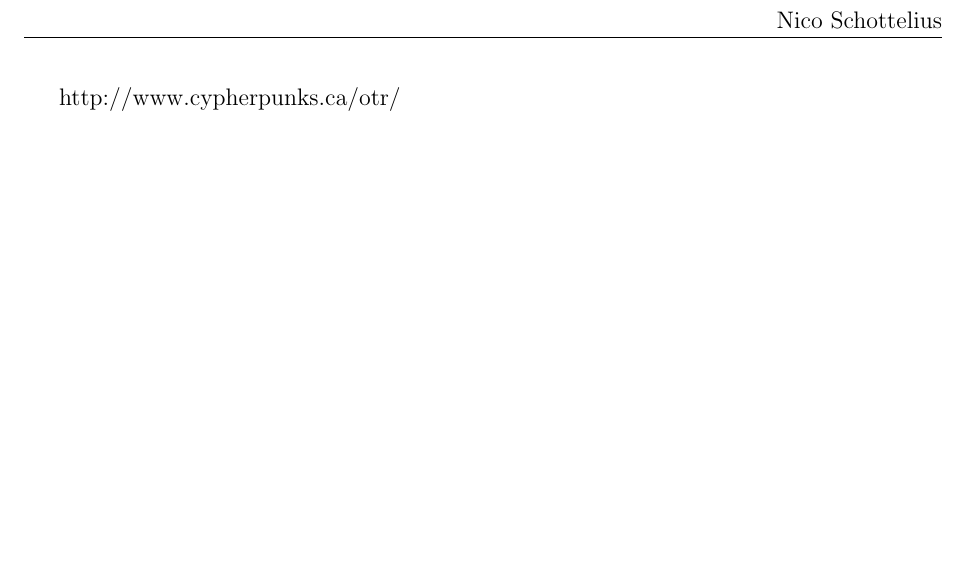
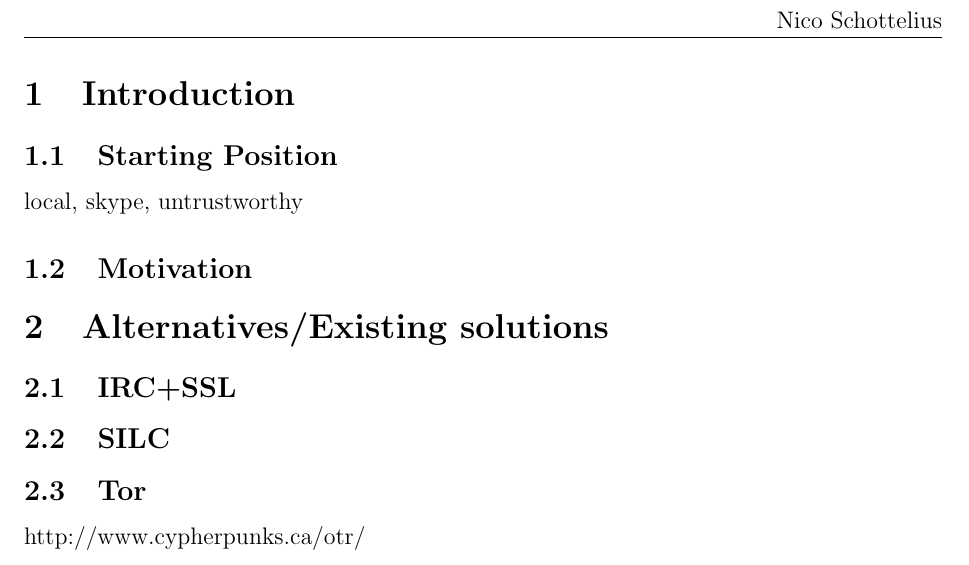
Before and after one commit to telmich/ceof, a LaTeX thesis (doc/thesis.tex): part of the page, cut so that both start at the same text, the shorter picture padded with empty space. Compiled offline with pdfLaTeX.

Commit message:
begin to add some salt
Signed-off-by: Nico Schottelius <nico@brief.schottelius.org>

```diff
--- a/doc/thesis.tex
+++ b/doc/thesis.tex
@@ -1,9 +1,11 @@
 \documentclass[12pt,a4paper]{article}
+\usepackage[utf8]{inputenc}
+\usepackage{url}
+
 \usepackage{a4wide}
-\usepackage[latin1]{inputenc}    % Ascii-Format dieses Dokuments
-\usepackage{german}
 \usepackage{longtable}           % lange Tabellen
-\usepackage[dvips]{epsfig}
+%\usepackage[dvips]{epsfig}
+
 \usepackage{fancyhdr}
 \pagestyle{fancy}
 %\fancyhf{}                              % bisherige Kopf- und Fusszeilen loeschen
@@ -19,6 +21,15 @@
 \date{\today}
 \author{Nico Schottelius (nico-hsz-t (o) schottelius.org)}
 % ----------------------------------------------------------------------------
+\section{Introduction}
+\subsection{Starting Position}
+local, skype, untrustworthy
+\subsection{Motivation}
+\section{Alternatives/Existing solutions}
+\subsection{IRC+SSL}
+\subsection{SILC}
+\subsection{Tor}
+
 %\input{titel.tex}                   % done
 %\input{erklaerung.tex}              % done
 % ----------------------------------------------------------------------------
```
